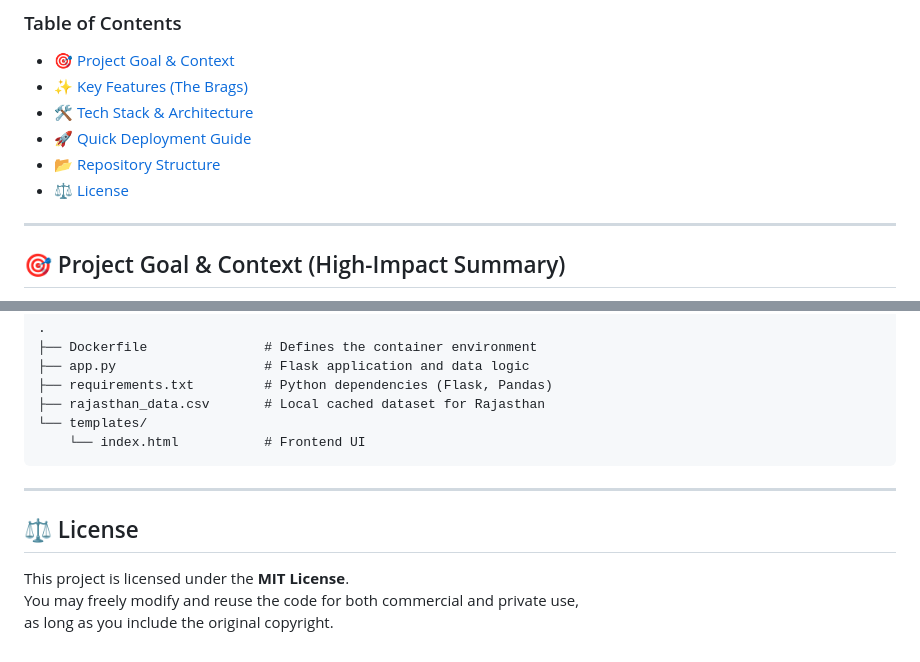
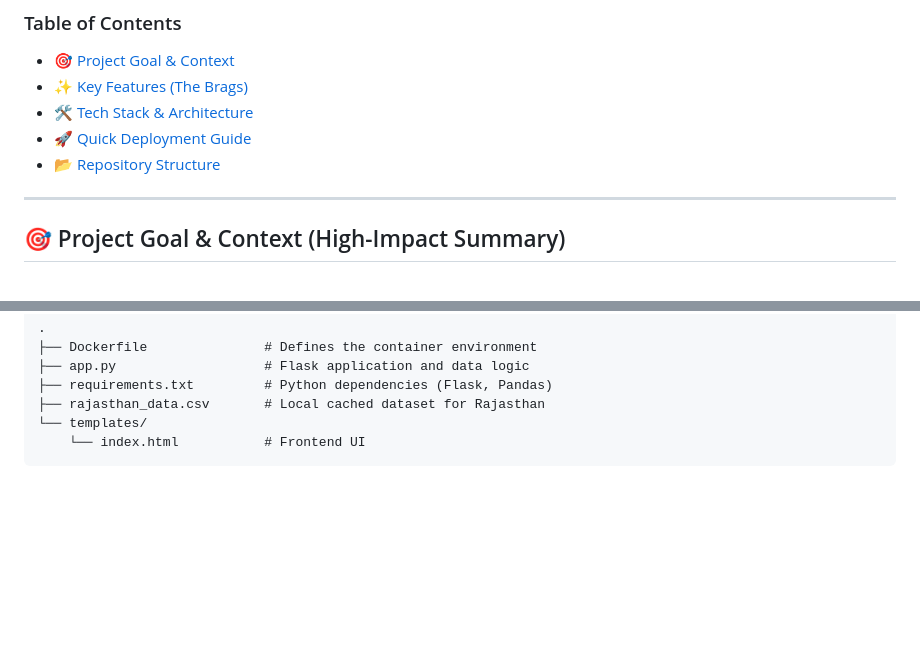
Before and after one commit to Pr1meGG/hamari-awaaz-mgnrega-rajasthan, a Markdown page: README.md, 2 parts joined by grey strips. Drawn GitHub-style; blank space fills up the shorter version.

````diff
--- a/README.md
+++ b/README.md
@@ -6,7 +6,6 @@
 - [🛠️ Tech Stack & Architecture](#️-tech-stack--architecture)
 - [🚀 Quick Deployment Guide](#-quick-deployment-guide)
 - [📂 Repository Structure](#-repository-structure)
-- [⚖️ License](#️-license)
 
 ---
 
@@ -87,10 +86,3 @@ Launch the containerized app on port **8088**:
 └── templates/
     └── index.html           # Frontend UI
 ```
----
-
-## ⚖️ License
-
-This project is licensed under the **MIT License**.
-You may freely modify and reuse the code for both commercial and private use,
-as long as you include the original copyright.
````
